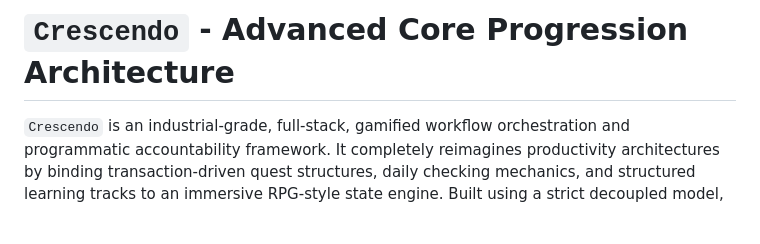
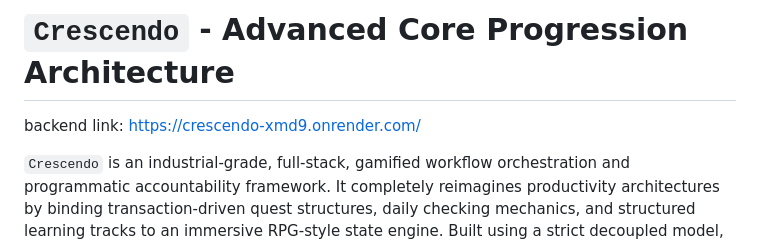
Before and after one commit to PranavKrish07/Crescendo, a Markdown page: README.md, the part around the change. Drawn GitHub-style; blank space fills up the shorter version.

```diff
--- a/README.md
+++ b/README.md
@@ -1,4 +1,6 @@
 # `Crescendo` - Advanced Core Progression Architecture
+
+backend link: https://crescendo-xmd9.onrender.com/
 
 `Crescendo` is an industrial-grade, full-stack, gamified workflow orchestration and programmatic accountability framework. It completely reimagines productivity architectures by binding transaction-driven quest structures, daily checking mechanics, and structured learning tracks to an immersive RPG-style state engine. Built using a strict decoupled model, the platform leverages a high-performance **Django REST API REST Engine** paired with a highly reactive, state-managed **Vite-React UI Layer**.
 
```
